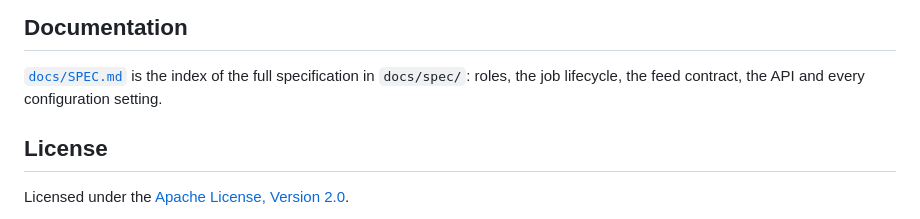
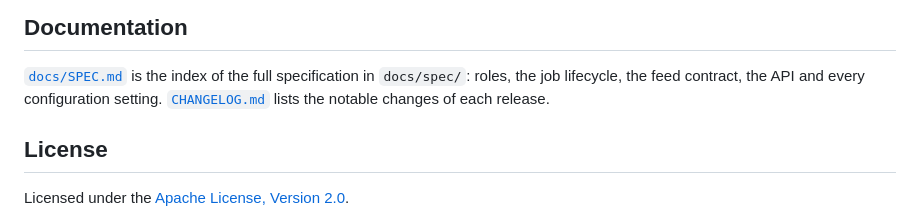
Before and after one commit to letsemploy/publisher, a Markdown page: README.md, the part around the change. Rendered like a GitHub page.

```diff
--- a/README.md
+++ b/README.md
@@ -104,6 +104,7 @@ and what each test guards.
 
 [`docs/SPEC.md`](docs/SPEC.md) is the index of the full specification in `docs/spec/`: roles, the
 job lifecycle, the feed contract, the API and every configuration setting.
+[`CHANGELOG.md`](CHANGELOG.md) lists the notable changes of each release.
 
 ## License
 
```
Also changed, not shown: CHANGELOG.md (added, +117 -0 lines), CLAUDE.md (+5 -0 lines).
